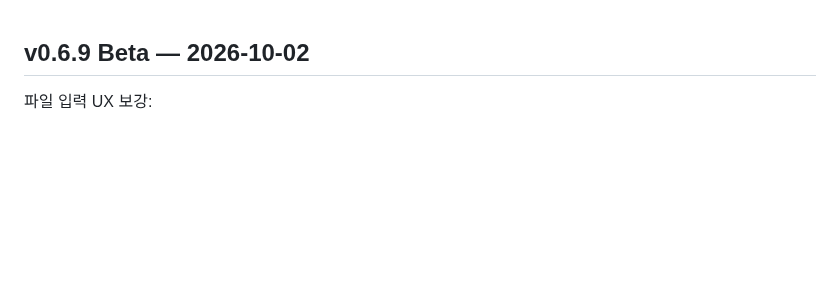
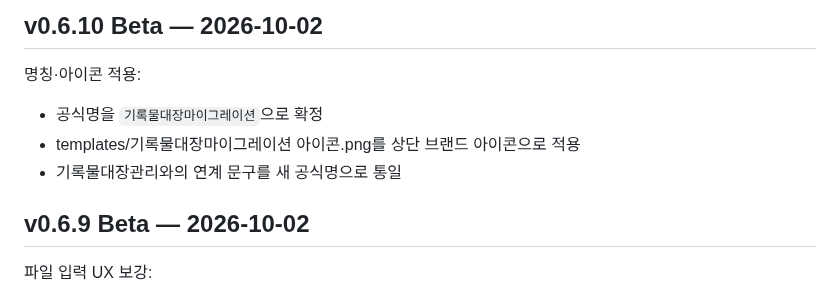
Before and after one commit to kirakein-gif/ddalkkak-records, a Markdown page: docs/migration-changelog.md, the part around the change. Rendered like a GitHub page; blank space fills up the shorter version.

Commit message:
docs: add migration v0.6.10 naming and icon

```diff
--- a/docs/migration-changelog.md
+++ b/docs/migration-changelog.md
@@ -1,3 +1,10 @@
+## v0.6.10 Beta — 2026-10-02
+
+명칭·아이콘 적용:
+- 공식명을 `기록물대장마이그레이션`으로 확정
+- templates/기록물대장마이그레이션 아이콘.png를 상단 브랜드 아이콘으로 적용
+- 기록물대장관리와의 연계 문구를 새 공식명으로 통일
+
 ## v0.6.9 Beta — 2026-10-02
 
 파일 입력 UX 보강:
```
